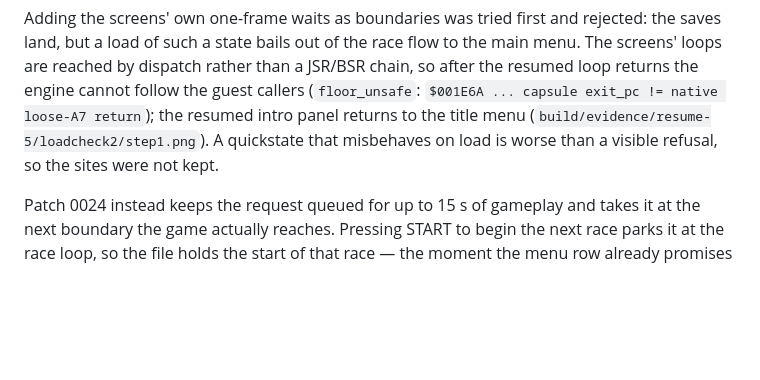
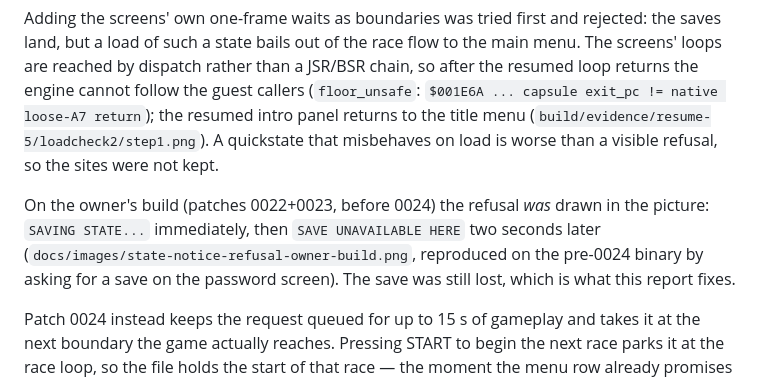
Before and after one commit to vittau/top-gear-2-genesis-pc, a Markdown page: docs/VALIDATION.md, the part around the change. GitHub-like rendering; blank space fills up the shorter version.

Commit message:
docs: the refusal notice the owner's build already showed
Reproduced on a pre-0024 binary: SAVING STATE... then SAVE UNAVAILABLE HERE in
the picture, while the save was still lost.

```diff
--- a/docs/VALIDATION.md
+++ b/docs/VALIDATION.md
@@ -969,6 +969,12 @@ return`); the resumed intro panel returns to the title menu
 (`build/evidence/resume-5/loadcheck2/step1.png`). A quickstate that misbehaves
 on load is worse than a visible refusal, so the sites were not kept.
 
+On the owner's build (patches 0022+0023, before 0024) the refusal *was* drawn
+in the picture: `SAVING STATE...` immediately, then `SAVE UNAVAILABLE HERE` two
+seconds later (`docs/images/state-notice-refusal-owner-build.png`, reproduced on
+the pre-0024 binary by asking for a save on the password screen). The save was
+still lost, which is what this report fixes.
+
 Patch 0024 instead keeps the request queued for up to 15 s of gameplay and
 takes it at the next boundary the game actually reaches. Pressing START to
 begin the next race parks it at the race loop, so the file holds the start of
```
Also changed, not shown: docs/images/state-notice-refusal-owner-build.png (added).
